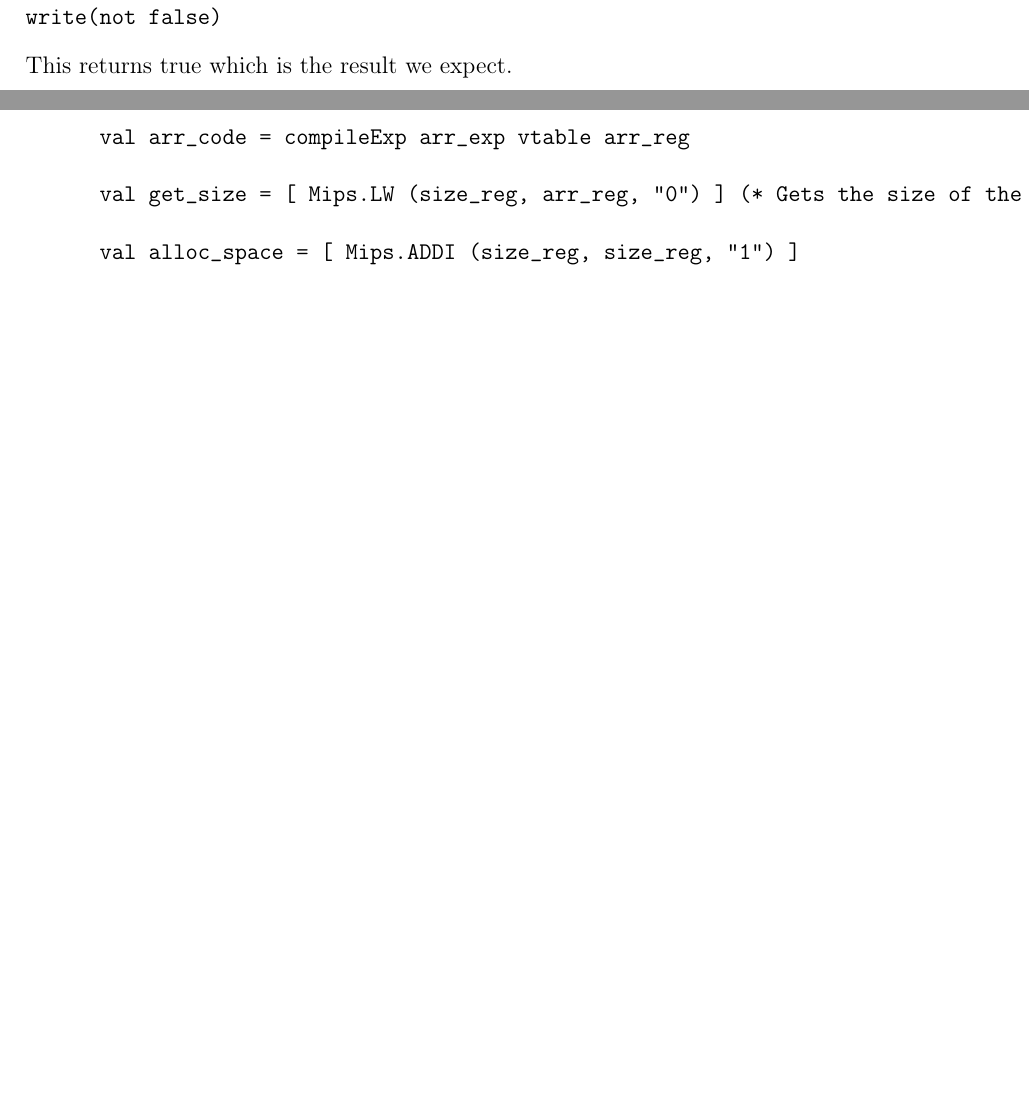
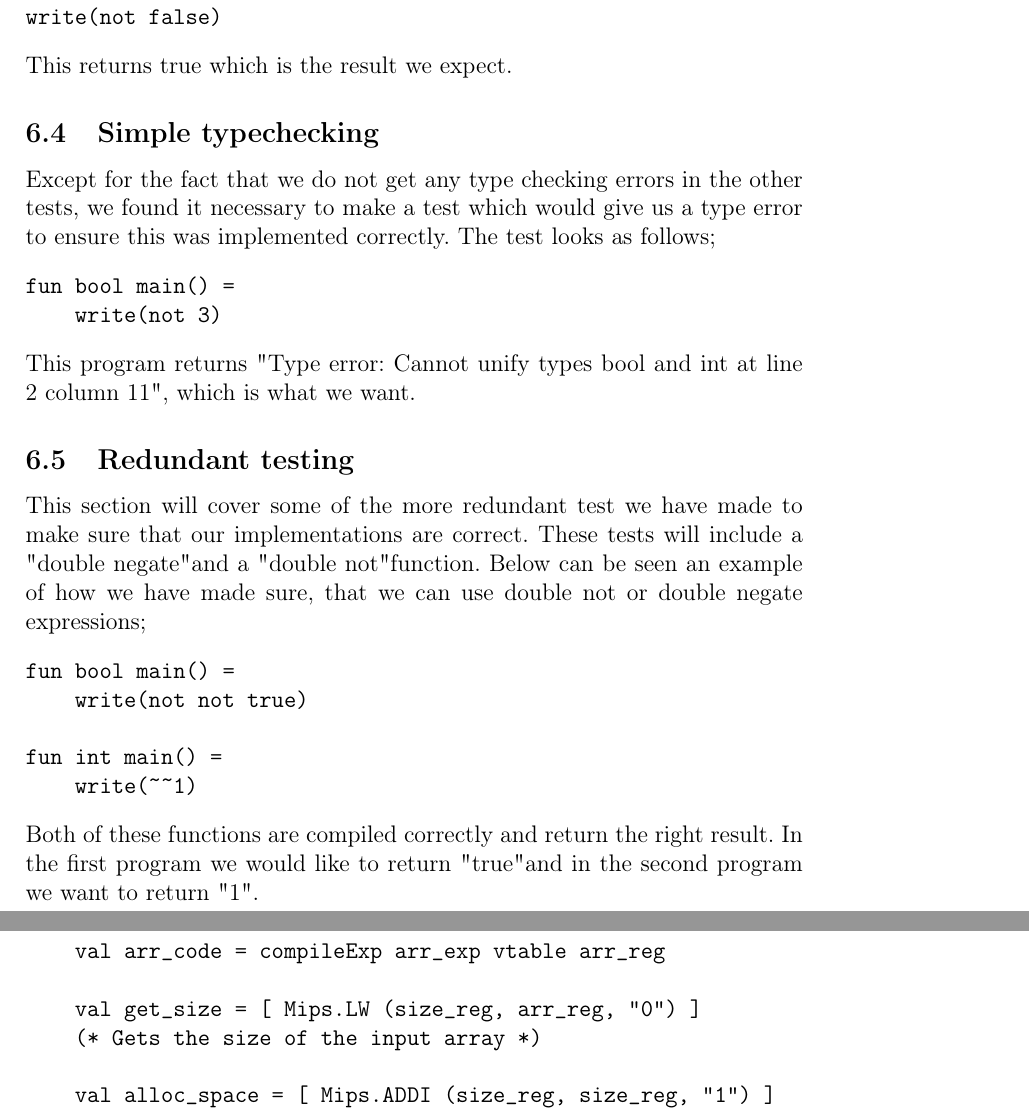
Before and after one commit to fofferhorn/Fasto, a LaTeX document (THE_RAPORT_OF_DOOM/GroupProject_HornBWN360_HolmTVX414_GorovicNDC516.tex): two parts of pages 9 and 11 of 13 before the commit and two parts of pages 9 and 12 of 14 after it, joined at a grey line, cut so that both start at the same text, the shorter picture padded with empty space. Compiled offline with pdfLaTeX.

Commit message:
updated the report

```diff
--- a/THE_RAPORT_OF_DOOM/GroupProject_HornBWN360_HolmTVX414_GorovicNDC516.tex
+++ b/THE_RAPORT_OF_DOOM/GroupProject_HornBWN360_HolmTVX414_GorovicNDC516.tex
@@ -150,6 +150,25 @@ fun bool main() =
 write(not false)
 \end{verbatim}
 This returns true which is the result we expect.
+\subsection{Simple typechecking}
+Except for the fact that we do not get any type checking errors in the other tests, we found it necessary to make a test which would give us a type error to ensure this was implemented correctly. The test looks as follows;
+\begin{verbatim}
+fun bool main() =
+    write(not 3)
+\end{verbatim}
+This program returns "Type error: Cannot unify types bool and int at line 2 column 11", which is what we want.
+\subsection{Redundant testing}
+This section will cover some of the more redundant test we have made to make sure that our implementations are correct. These tests will include a "double negate" and a "double not" function. Below can be seen an example of how we have made sure, that we can use double not or double negate expressions;
+\begin{verbatim}
+fun bool main() =
+    write(not not true)
+
+fun int main() =
+    write(~~1)
+\end{verbatim}
+Both of these functions are compiled correctly and return the right result. In the first program we would like to return "true" and in the second program we want to return "1".
+
+\pagebreak
 
 \section{Appendix}
 \subsection{A - CodeGen}
```
Also changed, not shown: THE_RAPORT_OF_DOOM/GroupProject_HornBWN360_HolmTVX414_GorovicNDC516.pdf, THE_RAPORT_OF_DOOM/GroupProject_HornBWN360_HolmTVX414_GorovicNDC516.tex (27 more changed lines), 11 other files. Lines whose indentation alone changed are shown as unchanged.
